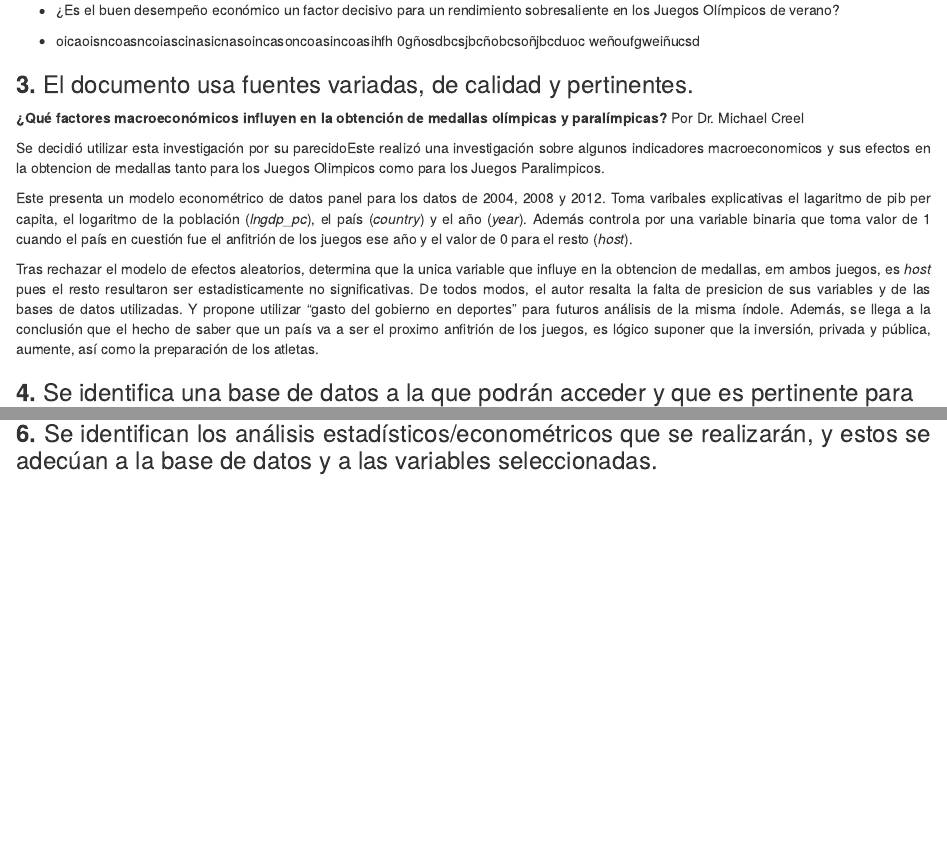
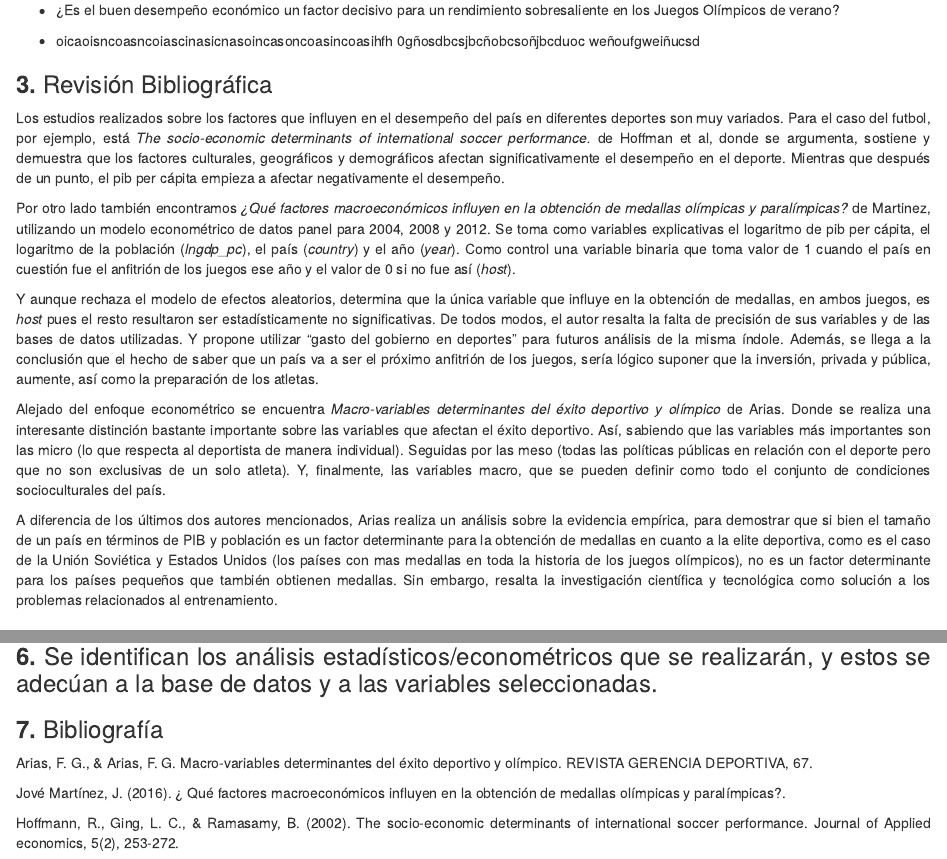
Before and after one commit to nigoja97/Proyecto-Programacion, an R Markdown document (Entrega 2.Rmd): the page in a window 1100 px wide, from 380 px down, and a second part further down, joined at a grey line. Rendered offline with R 4.5, knitr and Pandoc, with nearby package versions; some code elsewhere in the file could not run offline.

Commit message:
Revision bibliografica nigoja

```diff
--- a/Entrega 2.Rmd
+++ b/Entrega 2.Rmd
@@ -23,17 +23,24 @@ output:
 
 -   oicaoisncoasncoiascinasicnasoincasoncoasincoasihfh      0gñosdbcsjbcñobcsoñjbcduoc    weñoufgweiñucsd
 
-### **3.** El documento usa fuentes variadas, de calidad y pertinentes.
+### **3.** Revisión Bibliográfica
 
 <div style="text-align: justify">
 
-**¿Qué	factores	macroeconómicos	influyen	en	la	obtención	de	medallas olímpicas	y	paralímpicas?** Por Dr. Michael Creel
 
-Se decidió utilizar esta investigación por su parecidoEste realizó una investigación sobre algunos indicadores macroeconomicos y sus efectos en la obtencion de medallas tanto para los Juegos Olimpicos como para los Juegos Paralimpicos.
+Los estudios realizados sobre los factores que influyen en el desempeño del país en diferentes deportes son muy variados. Para el caso del futbol, por ejemplo, está *The socio-economic determinants of international soccer performance.* de Hoffman et al, donde se argumenta, sostiene y demuestra que los factores culturales, geográficos y demográficos afectan significativamente el desempeño en el deporte. Mientras que después de un punto, el pib per cápita empieza a afectar negativamente el desempeño.
 
-Este presenta un modelo econométrico de datos panel para los datos de 2004, 2008 y 2012. Toma varibales explicativas el lagaritmo de pib per capita, el logaritmo de la población (*lngdp_pc*), el país (*country*)  y el año (*year*). Además controla por una variable binaria que toma valor de 1 cuando el país en cuestión fue el anfitrión de los juegos ese año y el valor de 0 para el resto (*host*).
+Por otro lado también encontramos *¿Qué factores macroeconómicos influyen en la obtención de medallas olímpicas y paralímpicas?* de Martinez, utilizando un modelo econométrico de datos panel para 2004, 2008 y 2012. Se toma como variables explicativas el logaritmo de pib per cápita, el logaritmo de la población (*lngdp_pc*), el país (*country*) y el año (*year*).  Como control una variable binaria que toma valor de 1 cuando el país en cuestión fue el anfitrión de los juegos ese año y el valor de 0 si no fue así (*host*).
 
-Tras rechazar el modelo de efectos aleatorios, determina que la unica variable que influye en la obtencion de medallas, em ambos juegos, es *host* pues el resto resultaron ser estadisticamente no significativas. De todos modos, el autor resalta la falta de presicion de sus variables y de las bases de datos utilizadas. Y propone utilizar "gasto del gobierno en deportes" para futuros análisis de la misma índole. Además, se llega a la conclusión que el hecho de saber que un país va a ser el proximo anfitrión de los juegos, es lógico suponer que la inversión, privada y pública, aumente, así como la preparación de los atletas.
+Y aunque rechaza el modelo de efectos aleatorios, determina que la única variable que influye en la obtención de medallas, en ambos juegos, es *host* pues el resto resultaron ser estadísticamente no significativas. De todos modos, el autor resalta la falta de precisión de sus variables y de las bases de datos utilizadas. Y propone utilizar "gasto del gobierno en deportes" para futuros análisis de la misma índole. Además, se llega a la conclusión que el hecho de saber que un país va a ser el próximo anfitrión de los juegos, sería lógico suponer que la inversión, privada y pública, aumente, así como la preparación de los atletas.
+
+Alejado del enfoque econométrico se encuentra *Macro-variables determinantes del éxito deportivo y olímpico* de Arias. Donde se realiza una interesante distinción bastante importante sobre las variables que afectan el éxito deportivo. Así, sabiendo que las variables más importantes son las micro (lo que respecta al deportista de manera individual). Seguidas por las meso (todas las políticas públicas en relación con el deporte pero que no son exclusivas de un solo atleta). Y, finalmente, las variables macro, que se pueden definir como todo el conjunto de condiciones socioculturales del país.
+
+A diferencia de los últimos dos autores mencionados, Arias realiza un análisis sobre la evidencia empírica, para demostrar que si bien el tamaño de un país en términos de PIB y población es un factor determinante para la obtención de medallas en cuanto a la elite deportiva, como es el caso de la Unión Soviética y Estados Unidos (los países con mas medallas en toda la historia de los juegos olímpicos), no es un factor determinante para los países pequeños que también obtienen medallas. Sin embargo, resalta la investigación científica y tecnológica como solución a los problemas relacionados al entrenamiento.
+
+
+
+
 
 ### **4.** Se identifica una base de datos a la que podrán acceder y que es pertinente para responder la pregunta de investigación propuesta.
 Paquetes
@@ -98,3 +105,11 @@ Teniendo en cuenta lo anterior, se explicará el rendimiento de determinados pa
 <div/>
 
 ### **6.** Se identifican los análisis estadísticos/econométricos que se realizarán, y estos se adecúan a la base de datos y a las variables seleccionadas.
+
+### **7.** Bibliografía
+
+Arias, F. G., & Arias, F. G. Macro-variables determinantes del éxito deportivo y olímpico. REVISTA GERENCIA DEPORTIVA, 67.
+
+Jové Martínez, J. (2016). ¿ Qué factores macroeconómicos influyen en la obtención de medallas olímpicas y paralímpicas?.
+
+Hoffmann, R., Ging, L. C., & Ramasamy, B. (2002). The socio-economic determinants of international soccer performance. Journal of Applied economics, 5(2), 253-272.
```
